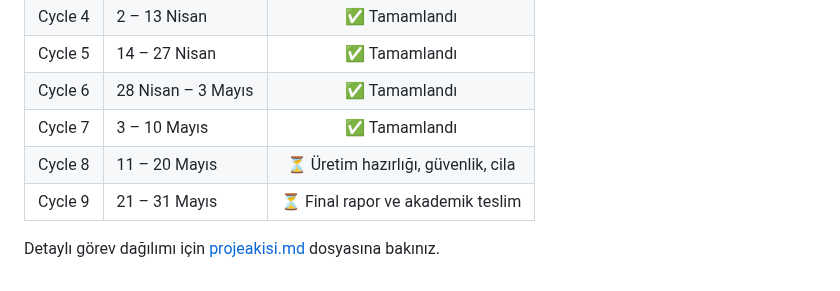
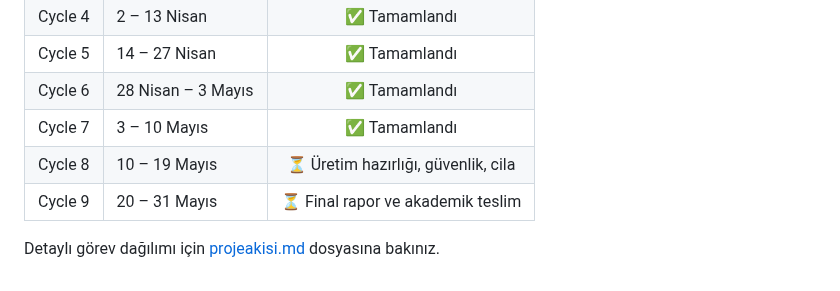
Before and after one commit to Ohualtex/Smart_Farming_Data_Analysis_Platform, a Markdown page: README.md, the part around the change. Rendered like a GitHub page.

```diff
--- a/README.md
+++ b/README.md
@@ -375,7 +375,7 @@ Detaylı katkı matrisi için [CONTRIBUTORS.md](CONTRIBUTORS.md) dosyasına bak
 | Cycle 5 | 14 – 27 Nisan | ✅ Tamamlandı |
 | Cycle 6 | 28 Nisan – 3 Mayıs | ✅ Tamamlandı |
 | Cycle 7 | 3 – 10 Mayıs | ✅ Tamamlandı |
-| Cycle 8 | 11 – 20 Mayıs | ⏳ Üretim hazırlığı, güvenlik, cila |
-| Cycle 9 | 21 – 31 Mayıs | ⏳ Final rapor ve akademik teslim |
+| Cycle 8 | 10 – 19 Mayıs | ⏳ Üretim hazırlığı, güvenlik, cila |
+| Cycle 9 | 20 – 31 Mayıs | ⏳ Final rapor ve akademik teslim |
 
 Detaylı görev dağılımı için [projeakisi.md](projeakisi.md) dosyasına bakınız.
```
Also changed, not shown: projeakisi.md (+2 -2 lines).
